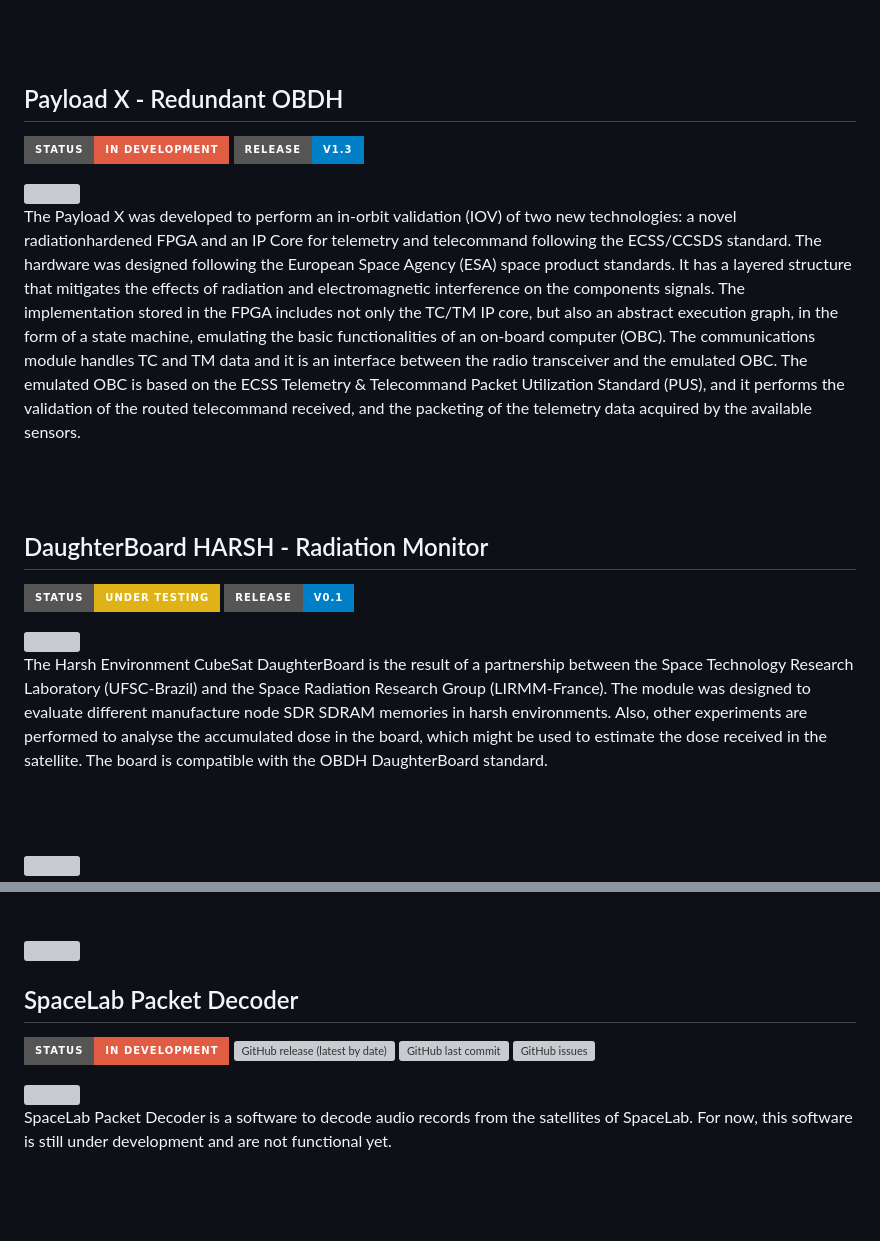
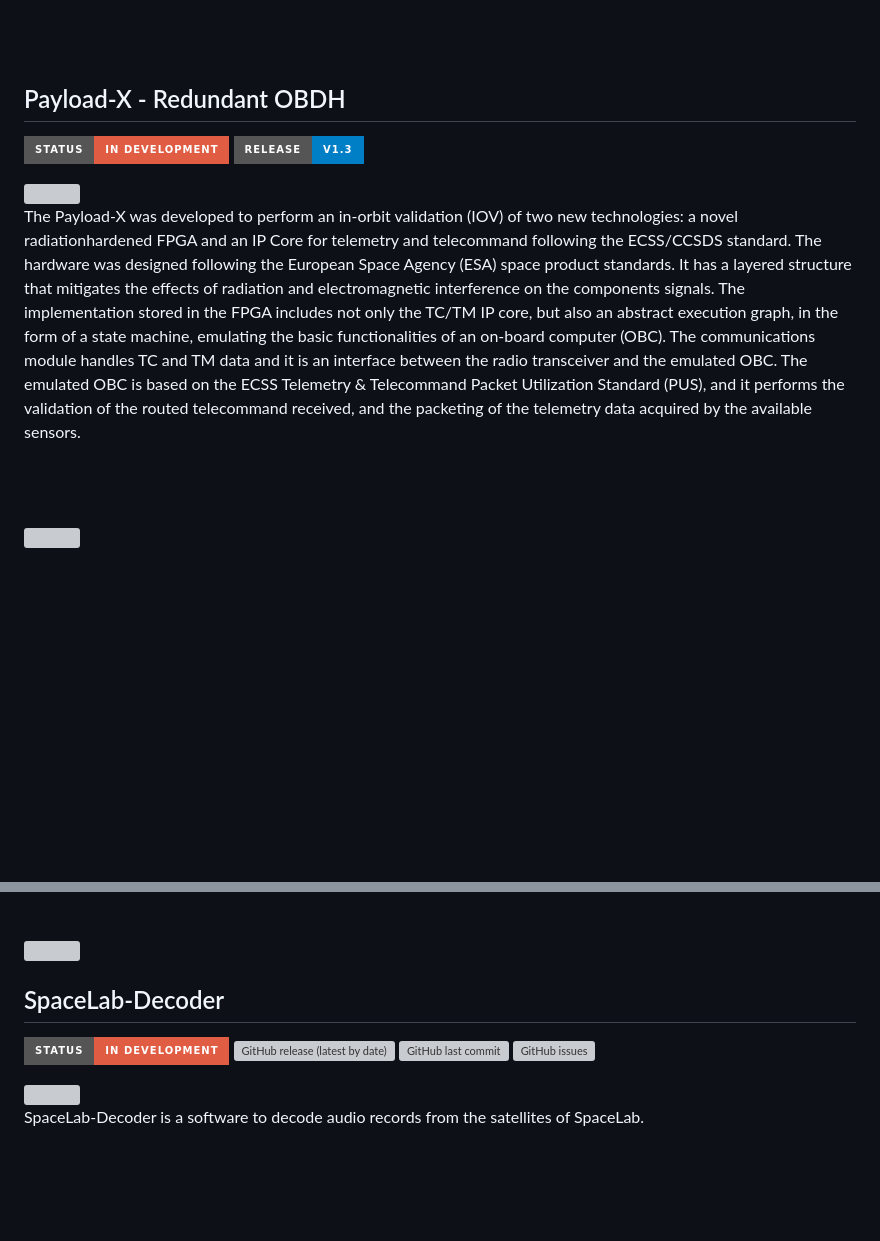
Before and after one commit to spacelab-ufsc/floripasat2-doc, a Markdown page: README.md, 2 parts joined by grey strips. Drawn GitHub-style; badges without logos; blank space fills up the shorter version; grey boxes are pictures that could not be loaded.

```diff
--- a/README.md
+++ b/README.md
@@ -250,7 +211,7 @@ The Environmental Data Collector (EDC) is a CubeSat-compatible payload that deco
 
 <br><br>
 
-## Payload X - Redundant OBDH
+## Payload-X - Redundant OBDH
 
 <p align="left">
 	<a href="https://github.com/spacelab-ufsc/spacelab#versioning">
@@ -263,24 +224,7 @@ The Environmental Data Collector (EDC) is a CubeSat-compatible payload that deco
 
 <img align="right" width="25%" src="https://github.com/spacelab-ufsc/golds-ufsc-doc/blob/master/figures/payload-x-pcb-top.png">
 
-The Payload X was developed to perform an in-orbit validation (IOV) of two new technologies: a novel radiationhardened FPGA and an IP Core for telemetry and telecommand following the ECSS/CCSDS standard. The hardware was designed following the European Space Agency (ESA) space product standards. It has a layered structure that mitigates the effects of radiation and electromagnetic interference on the components signals. The implementation stored in the FPGA includes not only the TC/TM IP core, but also an abstract execution graph, in the form of a state machine, emulating the basic functionalities of an on-board computer (OBC). The communications module handles TC and TM data and it is an interface between the radio transceiver and the emulated OBC. The emulated OBC is based on the ECSS Telemetry & Telecommand Packet Utilization Standard (PUS), and it performs the validation of the routed telecommand received, and the packeting of the telemetry data acquired by the available sensors.
-
-<br><br>
-
-## DaughterBoard HARSH - Radiation Monitor
-
-<p align="left">
-	<a href="https://github.com/spacelab-ufsc/spacelab#versioning">
-		<img src="https://img.shields.io/badge/status-under%20testing-yellow?style=for-the-badge">
-	</a>
-	<a href="">
-		<img src="https://img.shields.io/badge/release-v0.1-blue?style=for-the-badge">
-	</a>
-</p>
-
-<img align="right" width="25%" src="https://github.com/spacelab-ufsc/golds-ufsc-doc/blob/master/figures/harsh-pcb-top.png">
-
-The Harsh Environment CubeSat DaughterBoard is the result of a partnership between the Space Technology Research Laboratory (UFSC-Brazil) and the Space Radiation Research Group (LIRMM-France). The module was designed to evaluate different manufacture node SDR SDRAM memories in harsh environments. Also, other experiments are performed to analyse the accumulated dose in the board, which might be used to estimate the dose received in the satellite. The board is compatible with the OBDH DaughterBoard standard.
+The Payload-X was developed to perform an in-orbit validation (IOV) of two new technologies: a novel radiationhardened FPGA and an IP Core for telemetry and telecommand following the ECSS/CCSDS standard. The hardware was designed following the European Space Agency (ESA) space product standards. It has a layered structure that mitigates the effects of radiation and electromagnetic interference on the components signals. The implementation stored in the FPGA includes not only the TC/TM IP core, but also an abstract execution graph, in the form of a state machine, emulating the basic functionalities of an on-board computer (OBC). The communications module handles TC and TM data and it is an interface between the radio transceiver and the emulated OBC. The emulated OBC is based on the ECSS Telemetry & Telecommand Packet Utilization Standard (PUS), and it performs the validation of the routed telecommand received, and the packeting of the telemetry data acquired by the available sensors.
 
 <br><br>
 
@@ -440,7 +384,7 @@ The SpaceLab FlatSat Platform is a testbed for cubesat pcb modules. FlatSats ena
   <img src="https://contrib.rocks/image?repo=spacelab-ufsc/spacelab-decoder" />
 </a>
 
-## SpaceLab Packet Decoder
+## SpaceLab-Decoder
 
 <p align="left">
 	<a href="https://github.com/spacelab-ufsc/spacelab#versioning">
@@ -461,7 +405,7 @@ The SpaceLab FlatSat Platform is a testbed for cubesat pcb modules. FlatSats ena
 <img align="right" width="25%" src="https://github.com/spacelab-ufsc/golds-ufsc-doc/blob/master/figures/spacelab-decoder.png">
 </a>
 
-SpaceLab Packet Decoder is a software to decode audio records from the satellites of SpaceLab. For now, this software is still under development and are not functional yet.
+SpaceLab-Decoder is a software to decode audio records from the satellites of SpaceLab.
 
 <br><br>
 
```
Also changed, not shown: other parts of README.md (+0 -39 lines).
